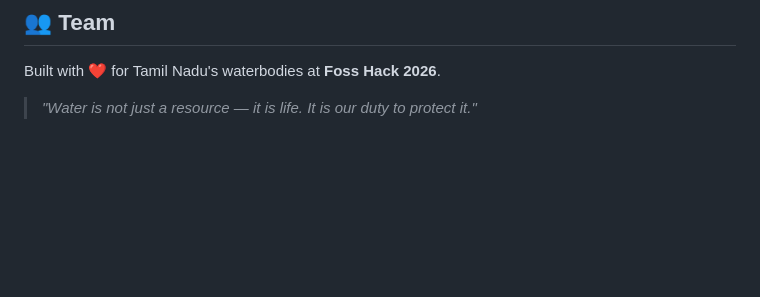
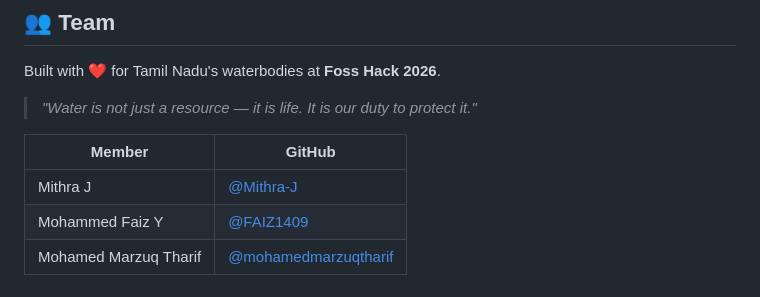
Before and after one commit to Mithra-J/ArenIQ, a Markdown page: README.md, the part around the change. Rendered like a GitHub page; blank space fills up the shorter version.

Commit message:
Update README.md
docs: add team GitHub profiles to README

```diff
--- a/README.md
+++ b/README.md
@@ -273,3 +273,9 @@ This project is licensed under the **MIT License** — see the [LICENSE](LICENSE
 Built with ❤️ for Tamil Nadu's waterbodies at **Foss Hack 2026**.
 
 > *"Water is not just a resource — it is life. It is our duty to protect it."*
+
+| Member | GitHub |
+|---|---|
+| Mithra J | [@Mithra-J](https://github.com/Mithra-J) |
+| Mohammed Faiz Y| [@FAIZ1409](https://github.com/FAIZ1409) |
+| Mohamed Marzuq Tharif | [@mohamedmarzuqtharif](https://github.com/mohamedmarzuqtharif) |
```
